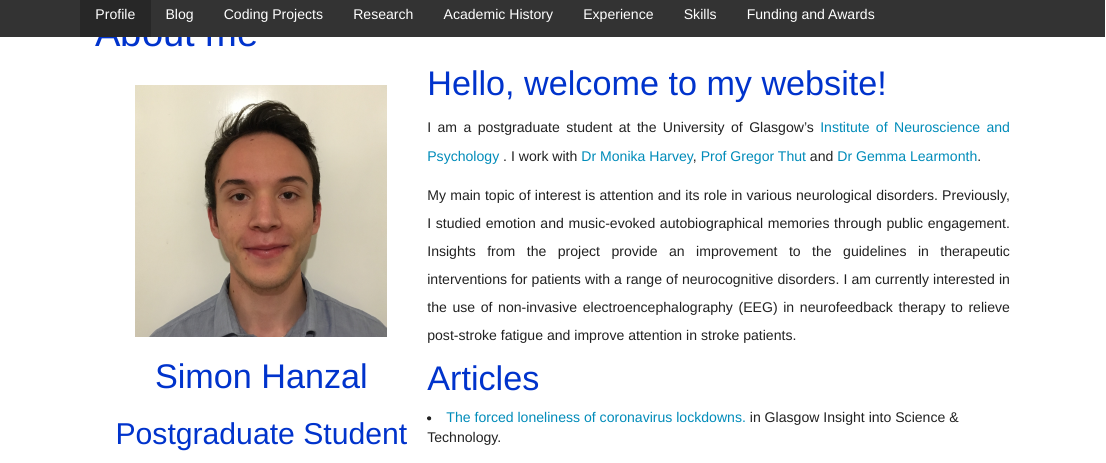
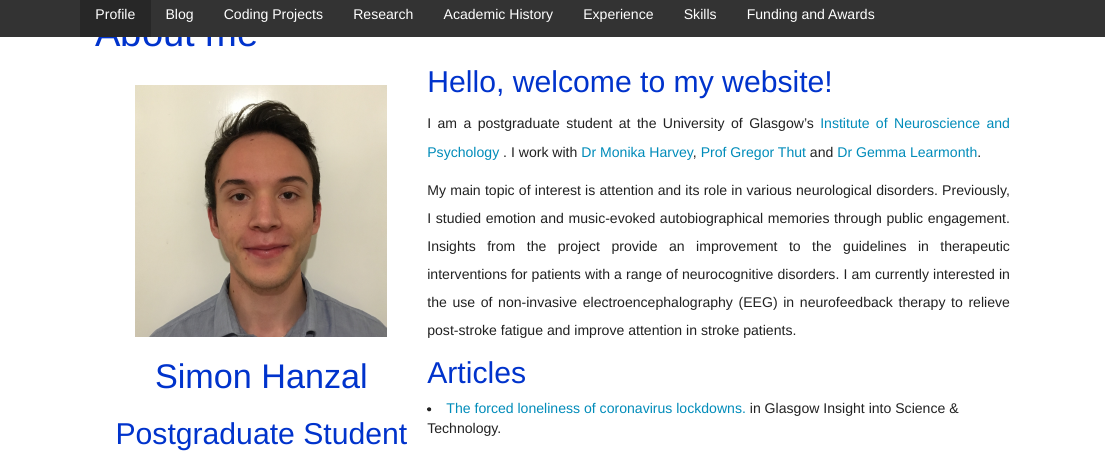
Before and after one commit to SimonHanzal/simonhanzal.github.io, an R Markdown document (index.Rmd): the page in a window 1100 px wide, from its top. The pictures show the output file index.html that the author committed with the source, opened offline; library style sheets and scripts come from the installed R packages.

```diff
--- a/index.Rmd
+++ b/index.Rmd
@@ -15,12 +15,12 @@
 </p>
 </div>
 
-# Hello, welcome to my website!
+## Hello, welcome to my website!
 
 I am a postgraduate student at the University of Glasgow's <a href="https://www.gla.ac.uk/researchinstitutes/neurosciencepsychology/" title = "Institute of Neuroscience and Psychology"> Institute of Neuroscience and Psychology </a>. I work with <a href="https://www.gla.ac.uk/schools/psychology/staff/monikaharvey/" title = "Dr Monika Harvey">Dr Monika Harvey</a>,<a href="https://www.gla.ac.uk/researchinstitutes/neurosciencepsychology/staff/gregorthut/" title = "Prof Gregor Thut"> Prof Gregor Thut </a> and <a href="https://gemmalearmonth.com/" title = "Dr Gemma Learmonth">Dr Gemma Learmonth</a>.
 
 My main topic of interest is attention and its role in various neurological disorders. Previously, I studied emotion and music-evoked autobiographical memories through public engagement. Insights from the project provide an improvement to the guidelines in therapeutic interventions for patients with a range of neurocognitive disorders. I am currently interested in the use of non-invasive electroencephalography (EEG) in neurofeedback therapy to relieve post-stroke fatigue and improve attention in stroke patients.
 
-# Articles
+## Articles
 
 * <a href="https://the-gist.org/2020/09/the-forced-loneliness-of-coronavirus-lockdowns/" title = "The forced loneliness of coronavirus lockdowns"> The forced loneliness of coronavirus lockdowns. </a> in Glasgow Insight into Science & Technology.
```
Also changed, not shown: academic.html, blog.html, coding.html, experience.html, funding.html, header.html, index.html, research.html, skills.html.
